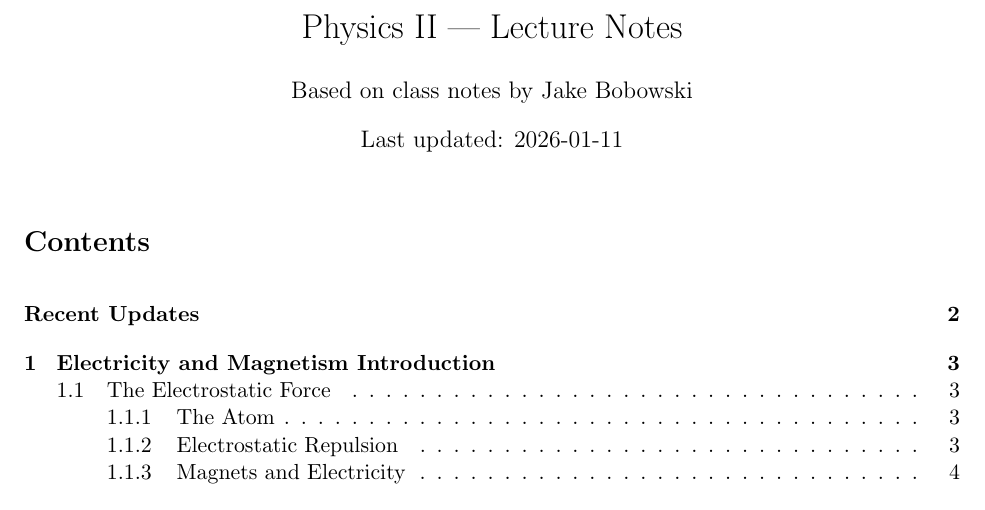
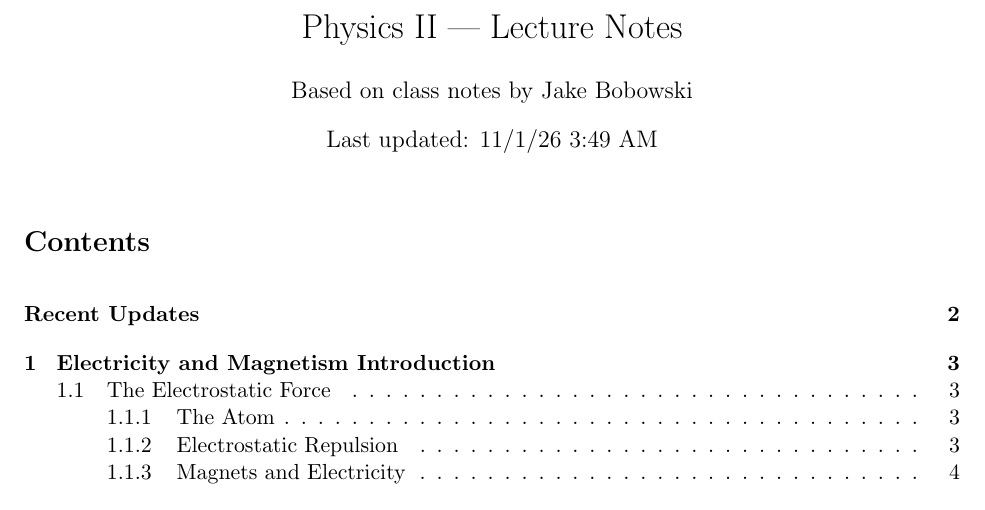
Before and after one commit to simondelvillar/phys121notes, a LaTeX document (main.tex): part of page 1 of 9, cut so that both start at the same text. Compiled offline with pdfLaTeX.

Commit message:
Fixed small date-time engine

```diff
--- a/main.tex
+++ b/main.tex
@@ -91,7 +91,7 @@
 % --------------------
 \title{\vspace{-2em}Physics II — Lecture Notes}
 \author{Based on class notes by Jake Bobowski}
-\date{Last updated: \today}
+\date{Last updated: \compactdatetime}
 
 % --------------------
 % Document
```
